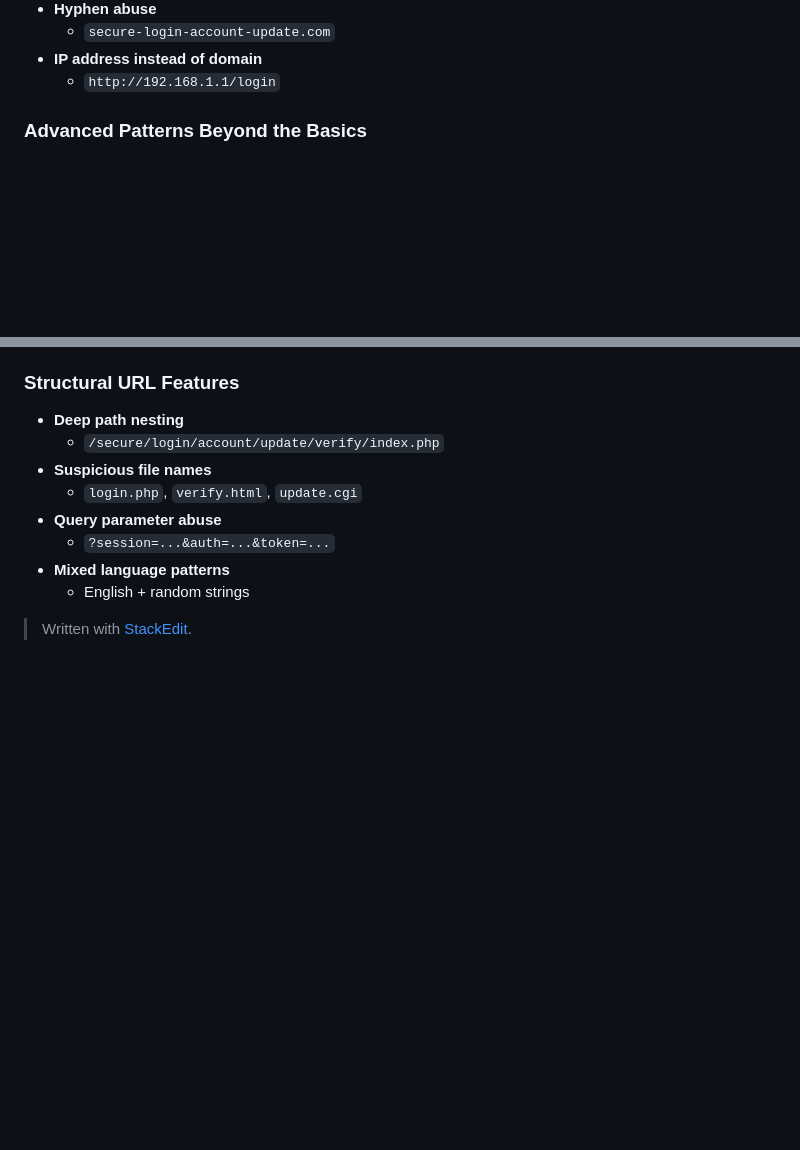
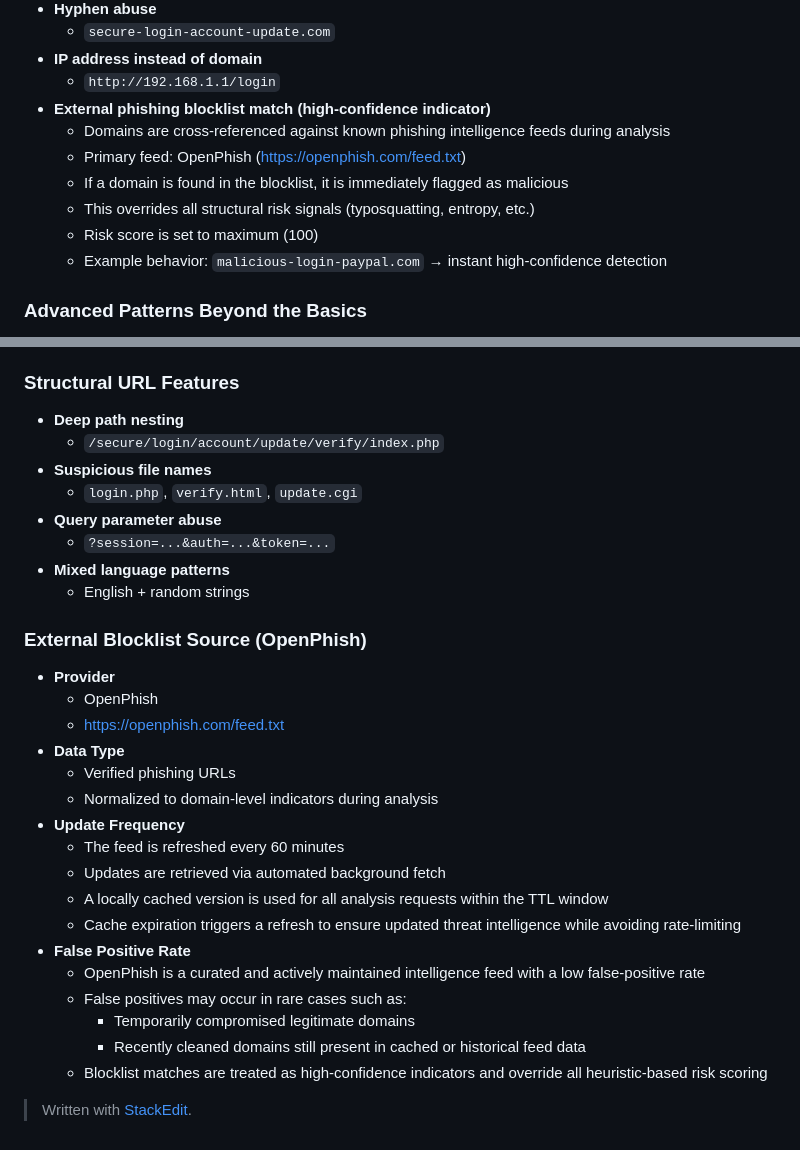
Before and after one commit to JordanTellekson/SSA_Final, a Markdown page: Phishing_Indicators.md, 2 parts joined by grey strips. Drawn GitHub-style; blank space fills up the shorter version.

Commit message:
[Dalton / SSA-34] Added documention in Phishing_Indicators.md
Added details about the OpenPhish blocklist source, including provider, data type, update frequency, and false positive rate.

```diff
--- a/Phishing_Indicators.md
+++ b/Phishing_Indicators.md
@@ -13,6 +13,13 @@
     -   `secure-login-account-update.com`
 -   **IP address instead of domain**
     -   `http://192.168.1.1/login`
+-   **External phishing blocklist match (high-confidence indicator)**
+    -   Domains are cross-referenced against known phishing intelligence feeds during analysis
+    -   Primary feed: OpenPhish (https://openphish.com/feed.txt)
+    -   If a domain is found in the blocklist, it is immediately flagged as malicious
+    -   This overrides all structural risk signals (typosquatting, entropy, etc.)
+    -   Risk score is set to maximum (100)
+    -   Example behavior: `malicious-login-paypal.com` → instant high-confidence detection
 ### Advanced Patterns Beyond the Basics
 -   **Character distribution anomalies**
     -   High ratio of digits/symbols vs letters
@@ -87,4 +94,24 @@ These require crawling or sandboxing the page.
 -   **Mixed language patterns**
     -   English + random strings
 
+### External Blocklist Source (OpenPhish)
+
+-   **Provider**
+    -   OpenPhish
+    -   https://openphish.com/feed.txt
+-   **Data Type**
+    -   Verified phishing URLs
+    -   Normalized to domain-level indicators during analysis
+-   **Update Frequency**
+    -   The feed is refreshed every 60 minutes
+    -   Updates are retrieved via automated background fetch
+    -   A locally cached version is used for all analysis requests within the TTL window
+    -   Cache expiration triggers a refresh to ensure updated threat intelligence while avoiding rate-limiting
+-   **False Positive Rate**
+    -   OpenPhish is a curated and actively maintained intelligence feed with a low false-positive rate
+    -   False positives may occur in rare cases such as:
+        -   Temporarily compromised legitimate domains
+        -   Recently cleaned domains still present in cached or historical feed data
+    -   Blocklist matches are treated as high-confidence indicators and override all heuristic-based risk scoring
+
 > Written with [StackEdit](https://stackedit.io/).
```
